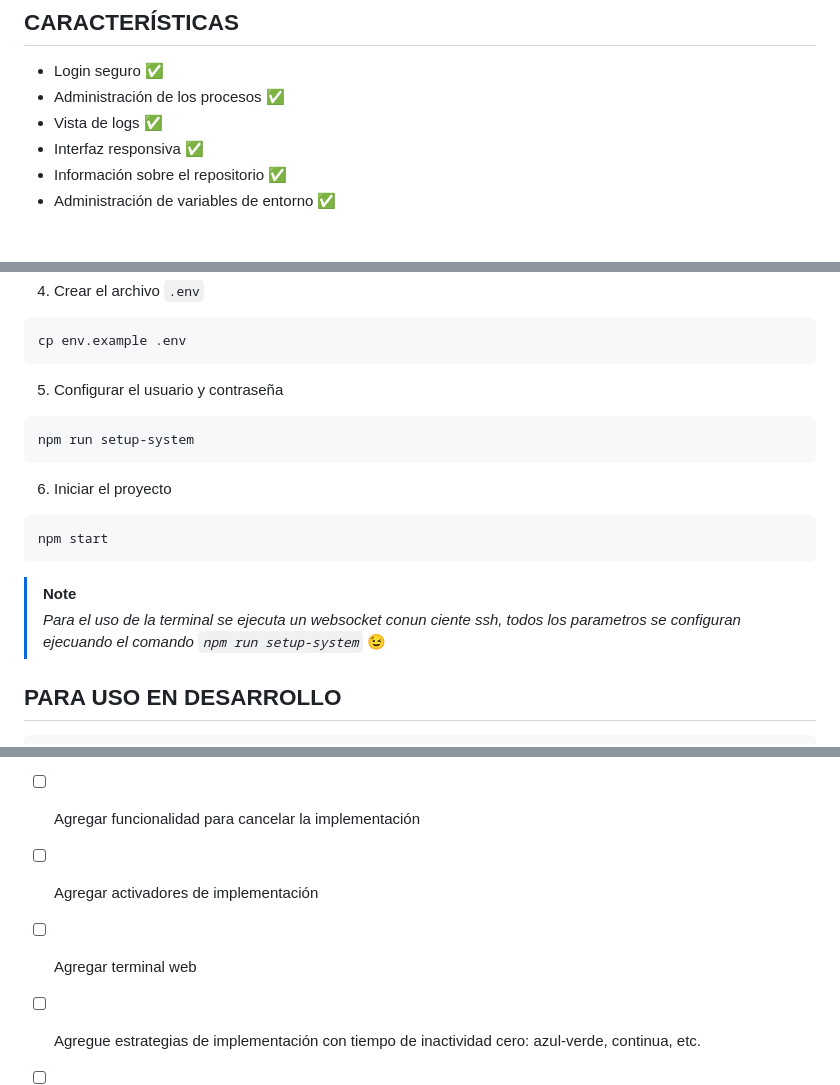
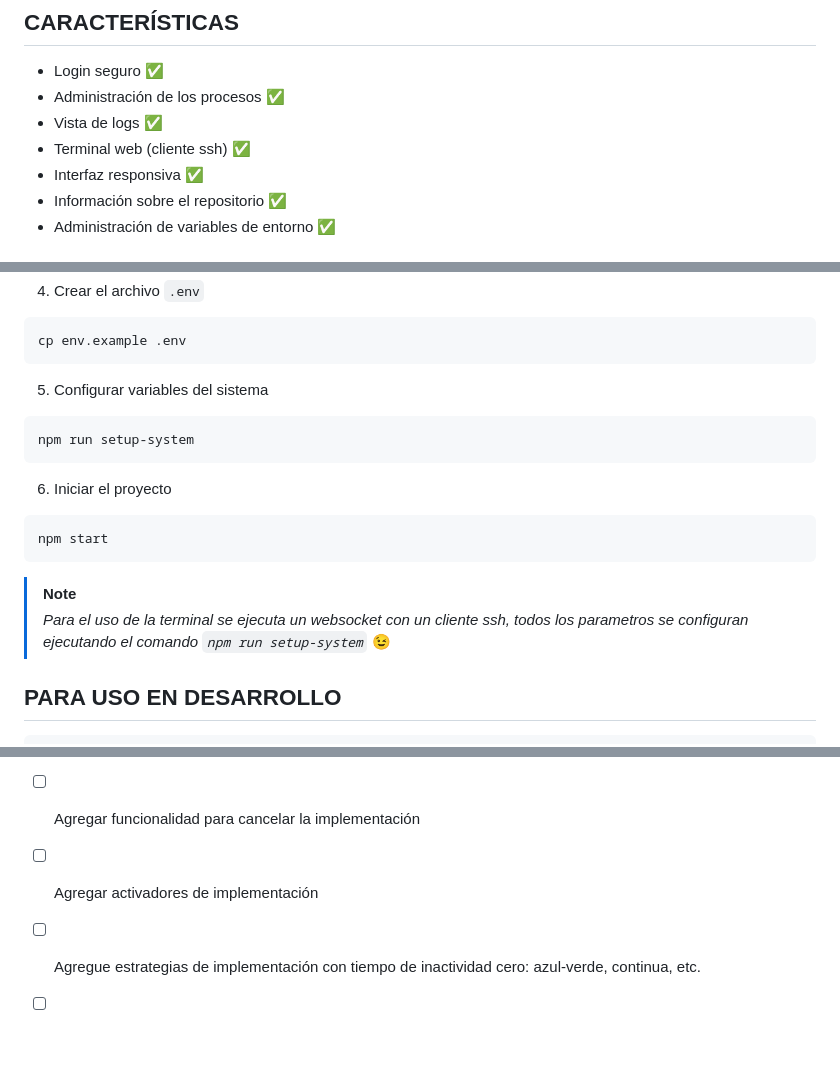
Before and after one commit to andrygc/pm2-webui, a Markdown page: README.md, 3 parts joined by grey strips. GitHub-like rendering; blank space fills up the shorter version.

````diff
--- a/README.md
+++ b/README.md
@@ -15,6 +15,7 @@ Alternativa opensource PM2 Plus
 - Login seguro :white_check_mark:
 - Administración de los procesos :white_check_mark:
 - Vista de logs :white_check_mark:
+- Terminal web (cliente ssh) :white_check_mark:
 - Interfaz responsiva :white_check_mark:
 - Información sobre el repositorio :white_check_mark:
 - Administración de variables de entorno :white_check_mark:
@@ -37,7 +38,7 @@ npm install
 ```bash
 cp env.example .env
 ```
-5. Configurar el usuario y contraseña
+5. Configurar variables del sistema
 ```bash
 npm run setup-system
 ```
@@ -48,7 +49,7 @@ npm start
 
 
 > [!NOTE]
-> *Para el uso de la terminal se ejecuta un websocket conun ciente ssh, todos los parametros se configuran ejecuando el comando `npm run setup-system`* :wink:
+> *Para el uso de la terminal se ejecuta un websocket con un cliente ssh, todos los parametros se configuran ejecutando el comando `npm run setup-system`* :wink:
 
 
 ## PARA USO EN DESARROLLO
@@ -67,7 +68,6 @@ npm run start:dev
 - [ ] Agregar visor de registros para implementaciones
 - [ ] Agregar funcionalidad para cancelar la implementación
 - [ ] Agregar activadores de implementación
-- [ ] Agregar terminal web
 - [ ] Agregue estrategias de implementación con tiempo de inactividad cero: azul-verde, continua, etc.
 - [ ] Agregar proveedor de Docker
 
````
